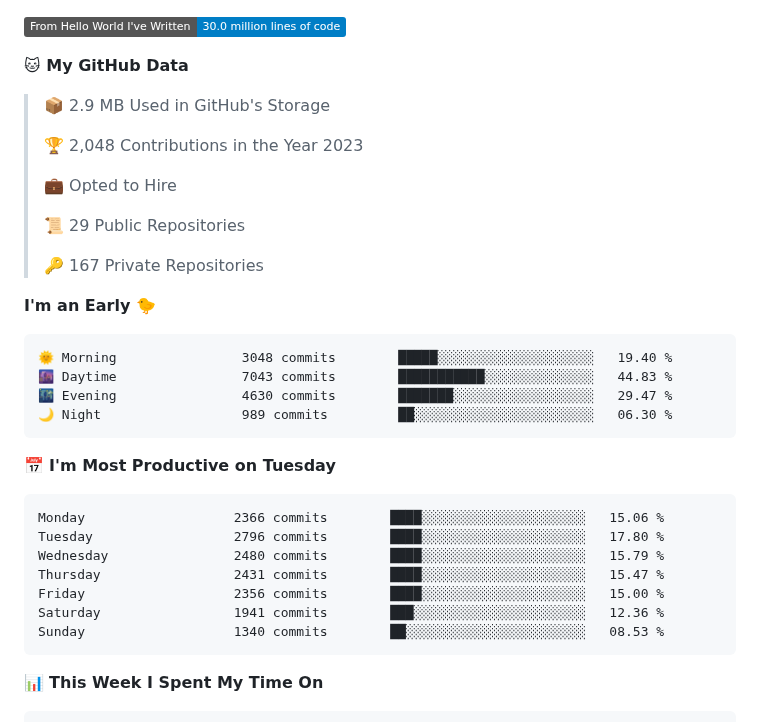
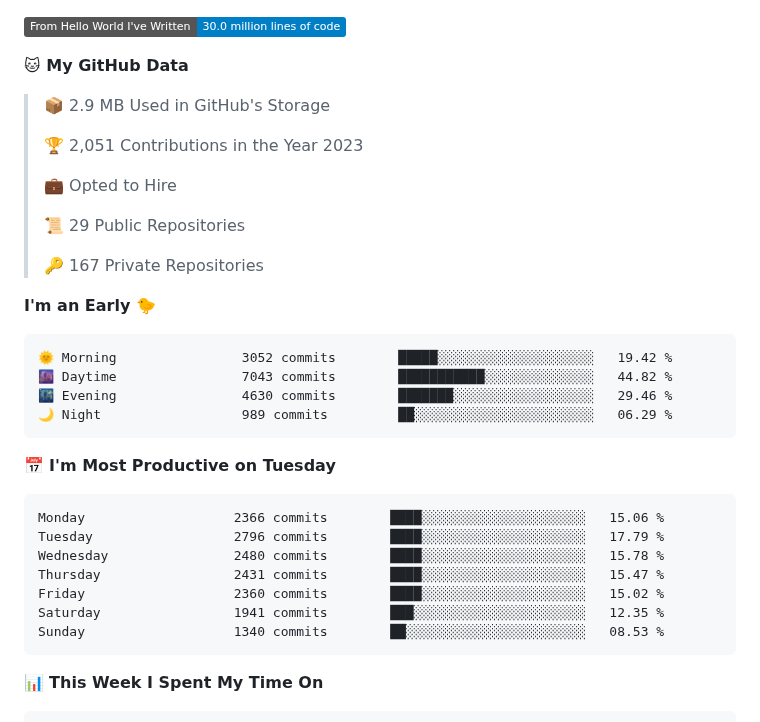
Before and after one commit to deloz/deloz, a Markdown page: README.md, the part around one of its changes. Drawn GitHub-style; badges without logos.

Commit message:
Updated with Dev Metrics

````diff
--- a/README.md
+++ b/README.md
@@ -11,7 +11,7 @@
 
 > 📦 2.9 MB Used in GitHub's Storage
  >
-> 🏆 2,048 Contributions in the Year 2023
+> 🏆 2,051 Contributions in the Year 2023
  >
 > 💼 Opted to Hire
  >
@@ -22,20 +22,20 @@
 **I'm an Early 🐤**
 
 ```text
-🌞 Morning                3048 commits        █████░░░░░░░░░░░░░░░░░░░░   19.40 %
-🌆 Daytime                7043 commits        ███████████░░░░░░░░░░░░░░   44.83 %
-🌃 Evening                4630 commits        ███████░░░░░░░░░░░░░░░░░░   29.47 %
-🌙 Night                  989 commits         ██░░░░░░░░░░░░░░░░░░░░░░░   06.30 %
+🌞 Morning                3052 commits        █████░░░░░░░░░░░░░░░░░░░░   19.42 %
+🌆 Daytime                7043 commits        ███████████░░░░░░░░░░░░░░   44.82 %
+🌃 Evening                4630 commits        ███████░░░░░░░░░░░░░░░░░░   29.46 %
+🌙 Night                  989 commits         ██░░░░░░░░░░░░░░░░░░░░░░░   06.29 %
 ```
 📅 **I'm Most Productive on Tuesday**
 
 ```text
 Monday                   2366 commits        ████░░░░░░░░░░░░░░░░░░░░░   15.06 %
-Tuesday                  2796 commits        ████░░░░░░░░░░░░░░░░░░░░░   17.80 %
-Wednesday                2480 commits        ████░░░░░░░░░░░░░░░░░░░░░   15.79 %
+Tuesday                  2796 commits        ████░░░░░░░░░░░░░░░░░░░░░   17.79 %
+Wednesday                2480 commits        ████░░░░░░░░░░░░░░░░░░░░░   15.78 %
 Thursday                 2431 commits        ████░░░░░░░░░░░░░░░░░░░░░   15.47 %
-Friday                   2356 commits        ████░░░░░░░░░░░░░░░░░░░░░   15.00 %
-Saturday                 1941 commits        ███░░░░░░░░░░░░░░░░░░░░░░   12.36 %
+Friday                   2360 commits        ████░░░░░░░░░░░░░░░░░░░░░   15.02 %
+Saturday                 1941 commits        ███░░░░░░░░░░░░░░░░░░░░░░   12.35 %
 Sunday                   1340 commits        ██░░░░░░░░░░░░░░░░░░░░░░░   08.53 %
 ```
 
````
Also changed, not shown: other parts of README.md (+2 -2 lines), assets/bar_graph.png.
